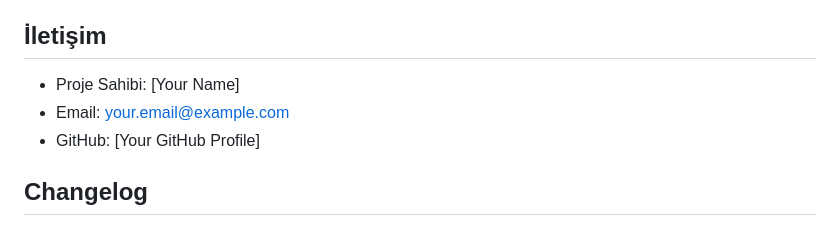
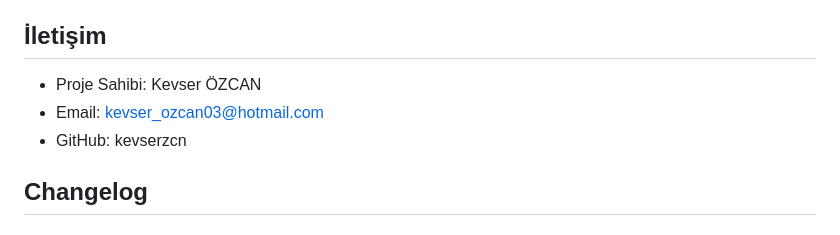
Before and after one commit to kevserzcn/restaurant-order-and-menu-website-with-mvc-architecture, a Markdown page: README.md, the part around the change. GitHub-like rendering.

```diff
--- a/README.md
+++ b/README.md
@@ -252,9 +252,9 @@ Bu proje MIT lisansı altında lisanslanmıştır.
 
 ## İletişim
 
-- Proje Sahibi: [Your Name]
-- Email: your.email@example.com
-- GitHub: [Your GitHub Profile]
+- Proje Sahibi: Kevser ÖZCAN
+- Email: kevser_ozcan03@hotmail.com
+- GitHub: kevserzcn
 
 ## Changelog
 
```
